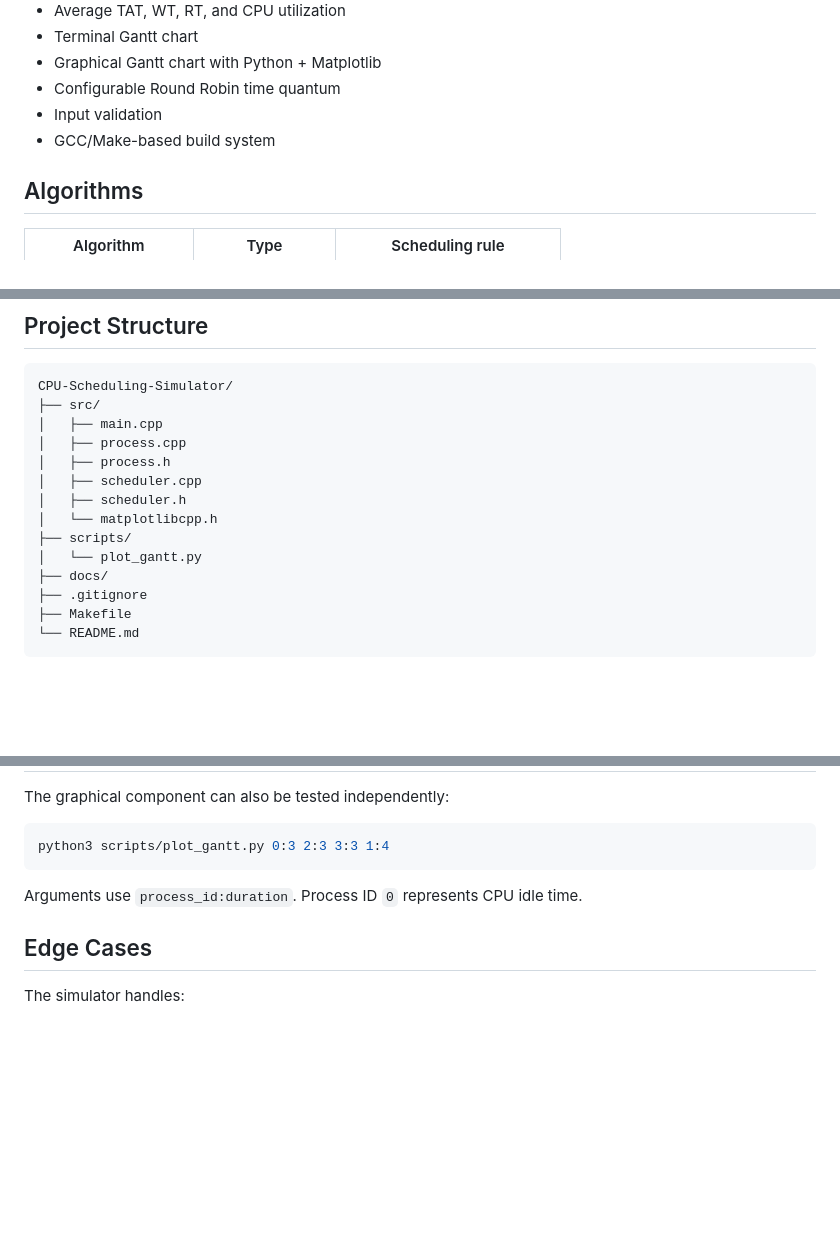
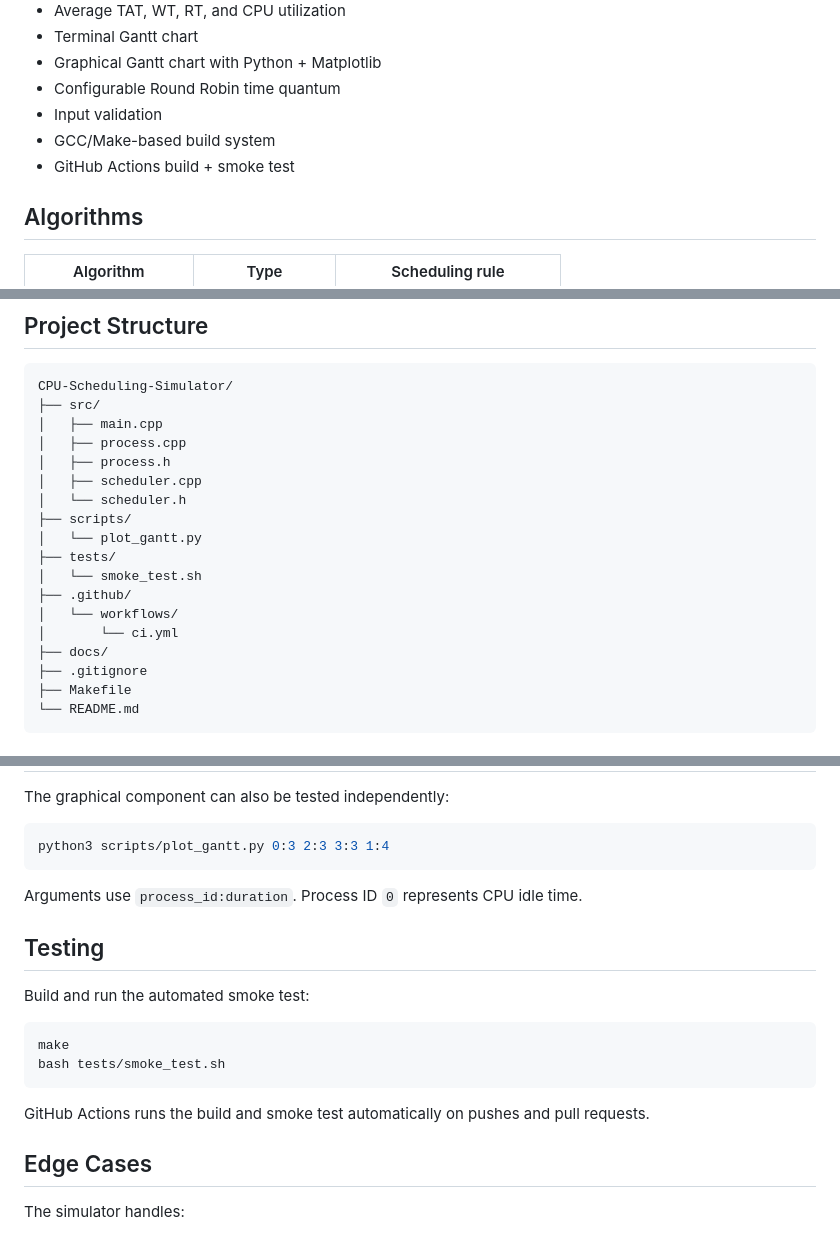
Before and after one commit to Atul1127/CPU-Scheduling-Simulator, a Markdown page: README.md, 3 parts joined by grey strips. GitHub-like rendering; blank space fills up the shorter version.

Commit message:
Finalize portfolio README and document testing

````diff
--- a/README.md
+++ b/README.md
@@ -16,6 +16,7 @@ A C++17 CPU scheduling simulator implementing six classic operating-system sched
 - Configurable Round Robin time quantum
 - Input validation
 - GCC/Make-based build system
+- GitHub Actions build + smoke test
 
 ## Algorithms
 
@@ -49,10 +50,14 @@ CPU-Scheduling-Simulator/
 │   ├── process.cpp
 │   ├── process.h
 │   ├── scheduler.cpp
-│   ├── scheduler.h
-│   └── matplotlibcpp.h
+│   └── scheduler.h
 ├── scripts/
 │   └── plot_gantt.py
+├── tests/
+│   └── smoke_test.sh
+├── .github/
+│   └── workflows/
+│       └── ci.yml
 ├── docs/
 ├── .gitignore
 ├── Makefile
@@ -141,6 +146,17 @@ python3 scripts/plot_gantt.py 0:3 2:3 3:3 1:4
 
 Arguments use `process_id:duration`. Process ID `0` represents CPU idle time.
 
+## Testing
+
+Build and run the automated smoke test:
+
+```bash
+make
+bash tests/smoke_test.sh
+```
+
+GitHub Actions runs the build and smoke test automatically on pushes and pull requests.
+
 ## Edge Cases
 
 The simulator handles:
````
